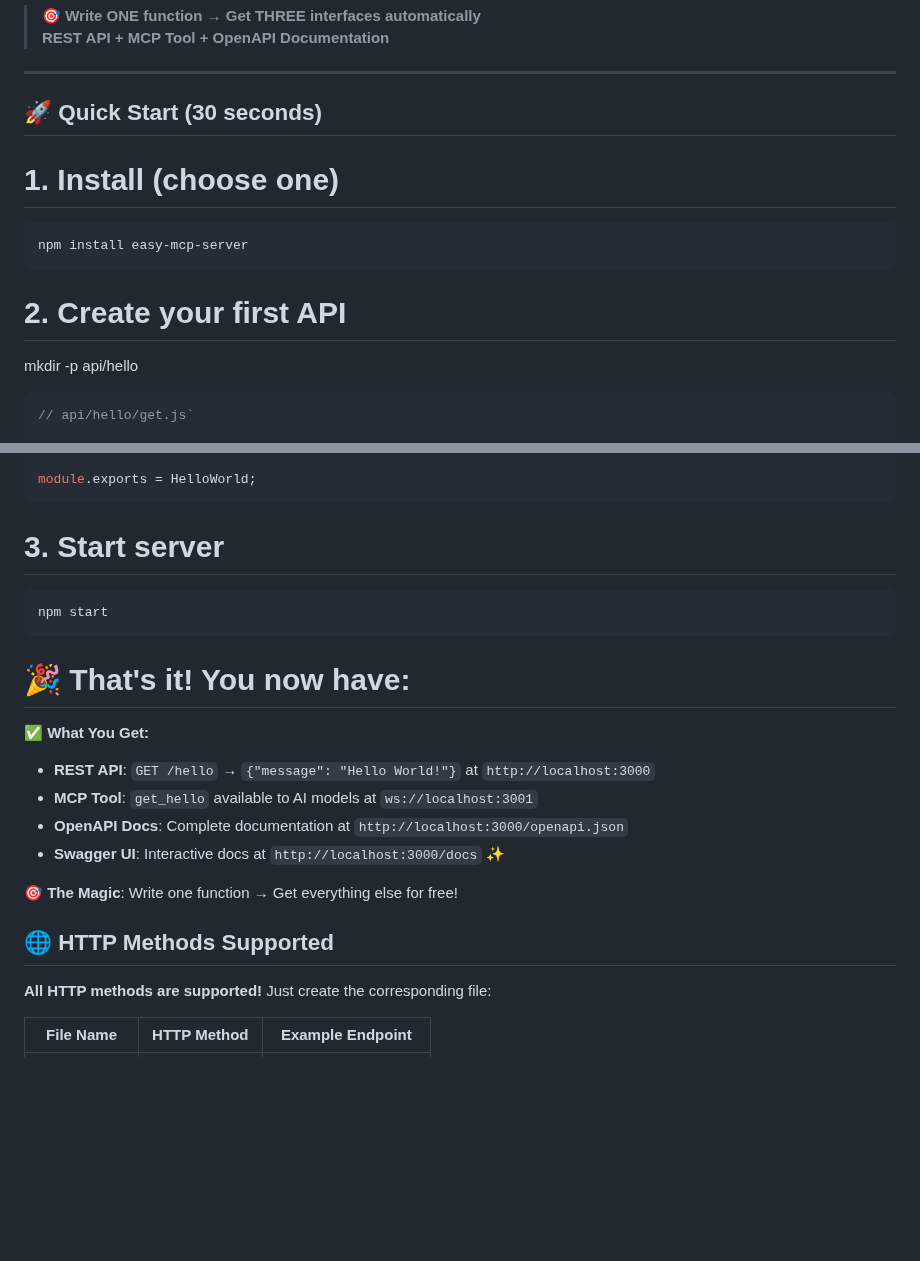
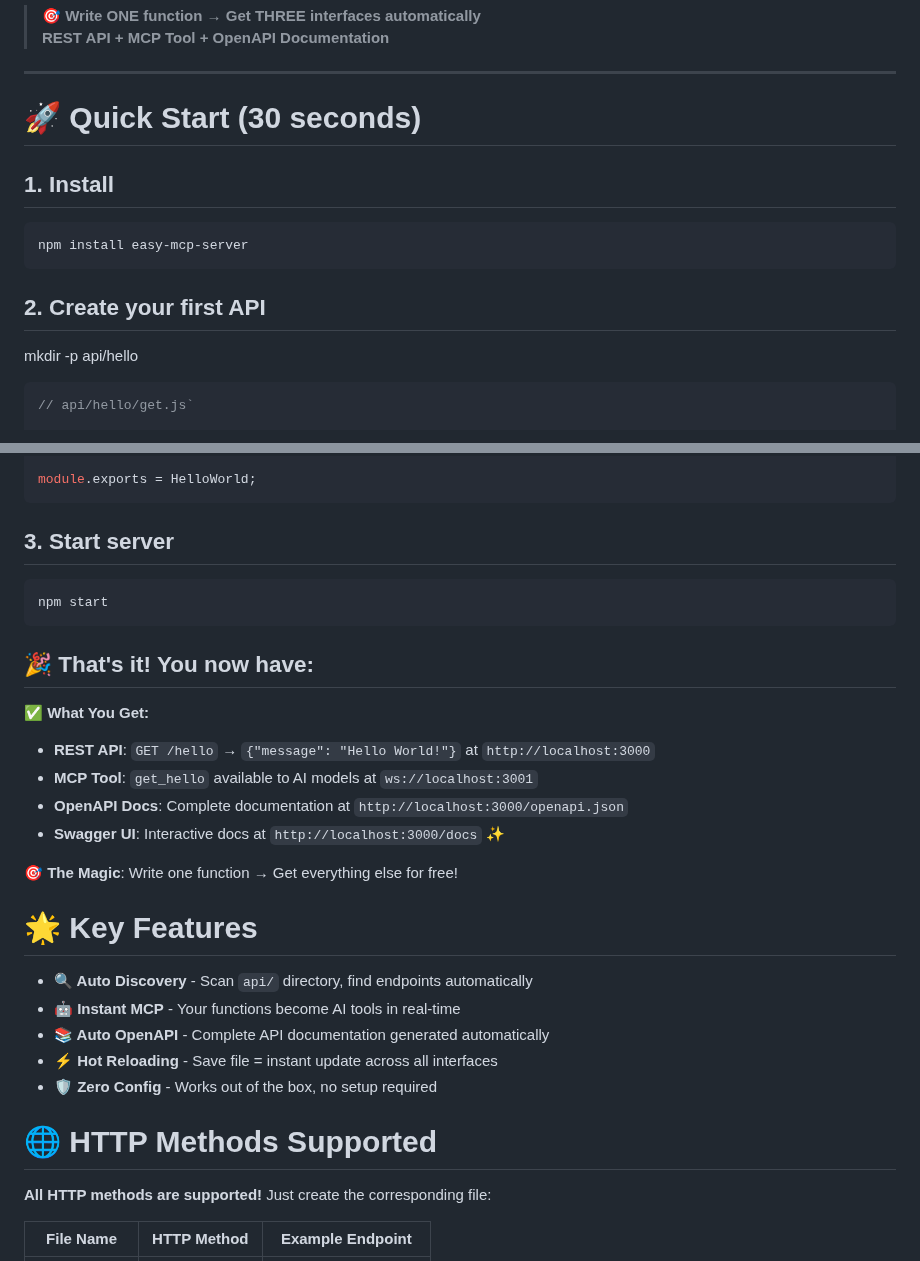
Before and after one commit to easynet-world/7134-easy-mcp-server, a Markdown page: README.md, 2 parts joined by grey strips. Rendered like a GitHub page; blank space fills up the shorter version.

````diff
--- a/README.md
+++ b/README.md
@@ -8,15 +8,15 @@
 
 ---
 
-## 🚀 **Quick Start (30 seconds)**
+# 🚀 **Quick Start (30 seconds)**
 
-# 1. Install (choose one)
+## 1. Install
 
 ```bash
 npm install easy-mcp-server
 ```
 
-# 2. Create your first API
+## 2. Create your first API
 mkdir -p api/hello
 
 ```javascript
@@ -36,12 +36,12 @@ class HelloWorld extends BaseAPI {
 
 module.exports = HelloWorld;
 ```
-# 3. Start server
+## 3. Start server
 ```bash
 npm start
 ```
 
-# 🎉 That's it! You now have:
+## 🎉 That's it! You now have:
 
 **✅ What You Get:**
 - **REST API**: `GET /hello` → `{"message": "Hello World!"}` at `http://localhost:3000`
@@ -52,8 +52,16 @@ npm start
 
 **🎯 The Magic**: Write one function → Get everything else for free!
 
+# 🌟 **Key Features**
 
-## 🌐 **HTTP Methods Supported**
+- **🔍 Auto Discovery** - Scan `api/` directory, find endpoints automatically
+- **🤖 Instant MCP** - Your functions become AI tools in real-time
+- **📚 Auto OpenAPI** - Complete API documentation generated automatically
+- **⚡ Hot Reloading** - Save file = instant update across all interfaces
+- **🛡️ Zero Config** - Works out of the box, no setup required
+
+
+# 🌐 **HTTP Methods Supported**
 
 **All HTTP methods are supported!** Just create the corresponding file:
 
````
Also changed, not shown: other parts of README.md (+8 -133 lines).
